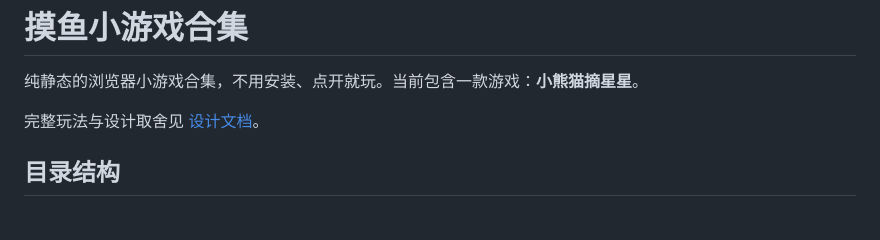
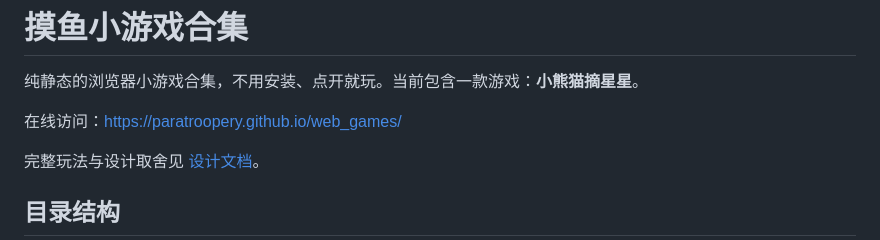
Before and after one commit to ParatrooperY/web_games, a Markdown page: README.md, the part around the change. Drawn GitHub-style; blank space fills up the shorter version.

Commit message:
docs: README 补充在线访问地址

```diff
--- a/README.md
+++ b/README.md
@@ -1,6 +1,8 @@
 # 摸鱼小游戏合集
 
 纯静态的浏览器小游戏合集，不用安装、点开就玩。当前包含一款游戏：**小熊猫摘星星**。
+
+在线访问：<https://paratroopery.github.io/web_games/>
 
 完整玩法与设计取舍见 [设计文档](docs/DESIGN.md)。
 
```
